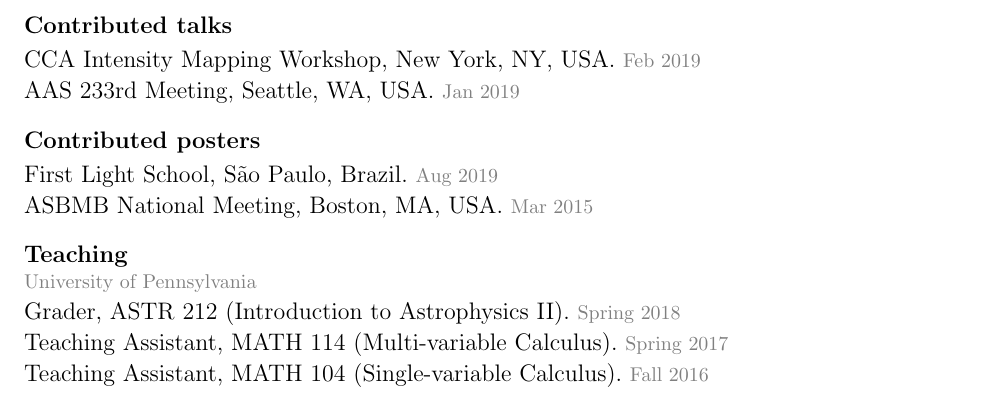
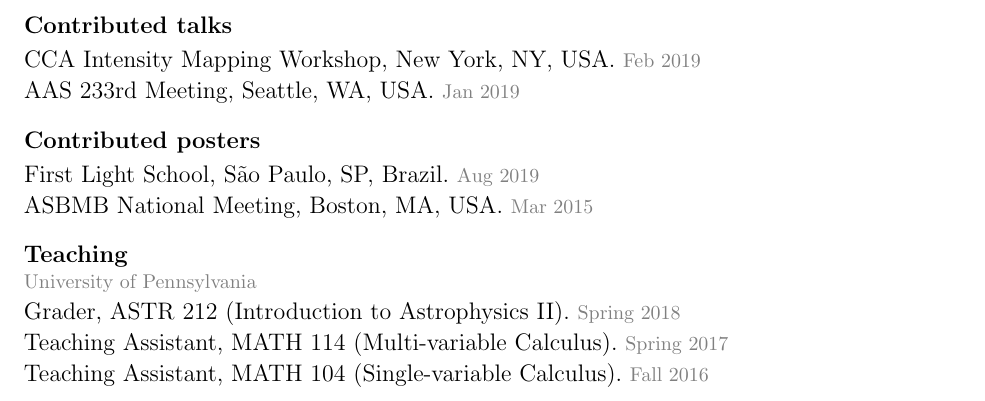
Before and after one commit to gusbeane/gusbeane.github.io, a LaTeX CV (cv/beane_cv.tex): part of page 2 of 2, cut so that both start at the same text. Compiled offline with pdfLaTeX.

Commit message:
rebuilding site Fri Aug 23 12:07:25 EDT 2019

```diff
--- a/cv/beane_cv.tex
+++ b/cv/beane_cv.tex
@@ -51,7 +51,7 @@
   \newcommand{\ads}[2]{\href{http://adsabs.harvard.edu/abs/#1}{{#2}}}
   \newcommand{\isbn}[1]{{\footnotesize(\textsc{isbn:}{#1})}}
   \newcommand{\arxiv}[3]{\href{http://arxiv.org/abs/#1}{{#2}\textcolor{black}{, \textit{Submitted to #3}}\ \textcolor{grey}{\texttt{arXiv:#1}}}}
-  \newcommand{\arxivaccept}[3]{\href{http://arxiv.org/abs/#1}{{#2}, \textcolor{black}{\textit{Accepted in #3}}\ \textcolor{grey}{\texttt{arXiv:#1}}}}
+  \newcommand{\arxivaccept}[3]{\href{http://arxiv.org/abs/#1}{{#2}\textcolor{black}{, \textit{Accepted in #3}}\ \textcolor{grey}{\texttt{arXiv:#1}}}}
 % define de-emphasize commands
   \newcommand{\deemph}[1]{\textcolor{grey}{\footnotesize{#1}}}
   \newcommand{\pubnumber}[1]{\deemph{{#1}.}}
@@ -267,7 +267,7 @@
 \hypersetup{linkcolor=grey}%
 \begin{list}{}{\hogglist}
 \item
-First Light School, S\~ao Paulo, Brazil. \deemph{Aug~2019}
+First Light School, S\~ao Paulo, SP, Brazil. \deemph{Aug~2019}
 \item
 ASBMB National Meeting, Boston, MA, USA. \deemph{Mar~2015}
 \end{list}
```
Also changed, not shown: cv/beane_cv.pdf.
